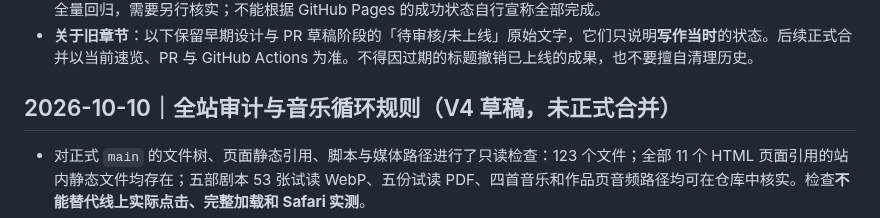
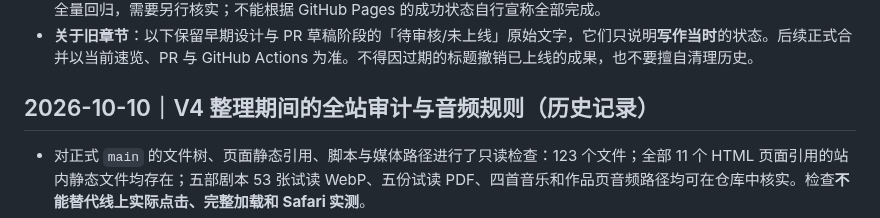
Before and after one commit to Houyuxinx/houyuxin-site, a Markdown page: CHANGELOG.md, the part around the change. GitHub-like rendering.

Commit message:
docs: distinguish historical draft notes from future V4 publication

```diff
--- a/CHANGELOG.md
+++ b/CHANGELOG.md
@@ -7,7 +7,7 @@
 - **未核实或未完成事项**：仓库外独立备份是否建立、Settings → Pages 完整设置、`main` 强制保护配置及实际浏览器真机全量回归，需要另行核实；不能根据 GitHub Pages 的成功状态自行宣称全部完成。
 - **关于旧章节**：以下保留早期设计与 PR 草稿阶段的「待审核/未上线」原始文字，它们只说明**写作当时**的状态。后续正式合并以当前速览、PR 与 GitHub Actions 为准。不得因过期的标题撤销已上线的成果，也不要擅自清理历史。
 
-## 2026-10-10｜全站审计与音乐循环规则（V4 草稿，未正式合并）
+## 2026-10-10｜V4 整理期间的全站审计与音频规则（历史记录）
 - 对正式 `main` 的文件树、页面静态引用、脚本与媒体路径进行了只读检查：123 个文件；全部 11 个 HTML 页面引用的站内静态文件均存在；五部剧本 53 张试读 WebP、五份试读 PDF、四首音乐和作品页音频路径均可在仓库中核实。检查**不能替代线上实际点击、完整加载和 Safari 实测**。
 - **已修复的三项小修**：旧诗歌 CSS 查询标识、`entrance.js` 的 70/90 注释以及本地预览工具的早期提示，都在 [PR #28](https://github.com/Houyuxinx/houyuxin-site/pull/28) 修正并部署成功。**仍不处理的可选项**：一张《猛犸》约 4.3 MiB 的 PNG、大部分页面缺独立分享/搜索描述；未有实测故障，不擅自动图片或增加 SEO。
 - **作者最终确认**：音乐及作品音频应由访客手动播放，单曲循环默认关闭、访客自行开启/关闭。现有播放器已符合要求，**不修改代码**。
```
